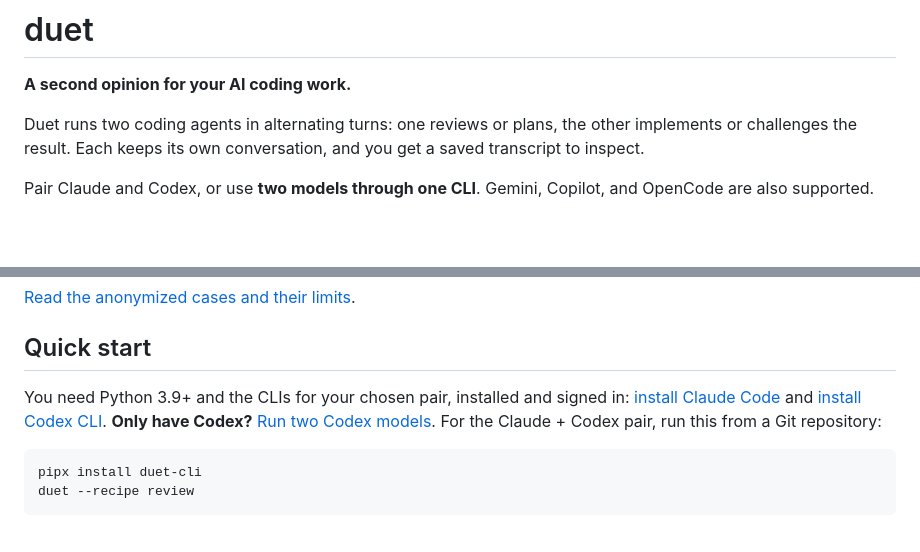
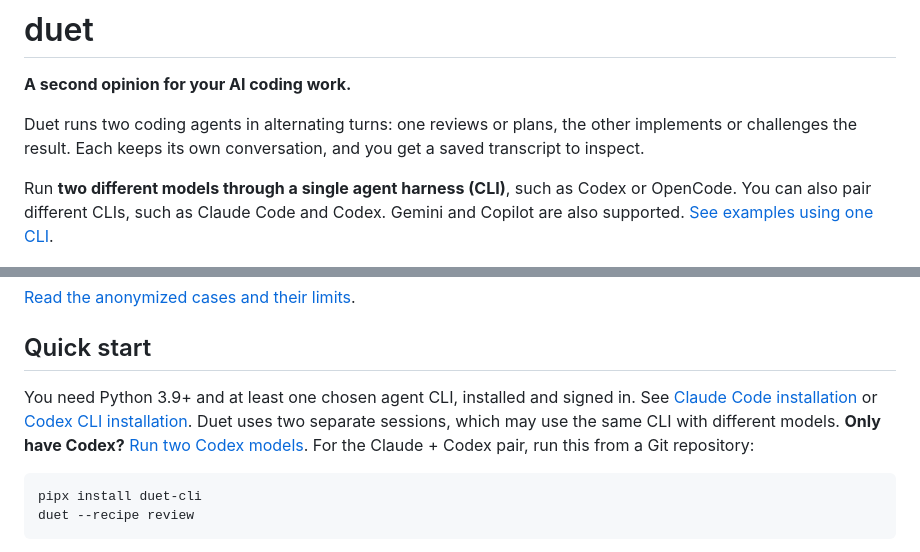
Before and after one commit to volkan/duet, a Markdown page: README.md, 2 parts joined by grey strips. Rendered like a GitHub page; blank space fills up the shorter version.

Commit message:
docs: clarify single harness with different models (#67)

```diff
--- a/README.md
+++ b/README.md
@@ -6,8 +6,10 @@ Duet runs two coding agents in alternating turns: one reviews or plans, the
 other implements or challenges the result. Each keeps its own conversation,
 and you get a saved transcript to inspect.
 
-Pair Claude and Codex, or use **two models through one CLI**. Gemini,
-Copilot, and OpenCode are also supported.
+Run **two different models through a single agent harness (CLI)**, such as
+Codex or OpenCode. You can also pair different CLIs, such as Claude Code and
+Codex. Gemini and Copilot are also supported.
+[See examples using one CLI](https://github.com/volkan/duet/blob/main/docs/USAGE.md#same-backend-peering).
 
 [![Watch the 80-second review workflow demo](https://raw.githubusercontent.com/volkan/duet/main/docs/demos/finding-review.png)](https://github.com/volkan/duet/blob/main/docs/demos/finding-review.mp4)
 
@@ -23,9 +25,11 @@ both the code and a test that had accepted the incorrect output.
 
 ## Quick start
 
-You need Python 3.9+ and the CLIs for your chosen pair, installed and signed in:
-[install Claude Code](https://code.claude.com/docs/en/quickstart) and
-[install Codex CLI](https://developers.openai.com/codex/cli#getting-started).
+You need Python 3.9+ and at least one chosen agent CLI, installed and signed
+in. See [Claude Code installation](https://code.claude.com/docs/en/quickstart)
+or [Codex CLI installation](https://developers.openai.com/codex/cli#getting-started).
+Duet uses two separate sessions, which may use the same CLI with different
+models.
 **Only have Codex?** [Run two Codex models](https://github.com/volkan/duet/blob/main/docs/USAGE.md#codex-only-review).
 For the Claude + Codex pair, run this from a Git repository:
 
```
